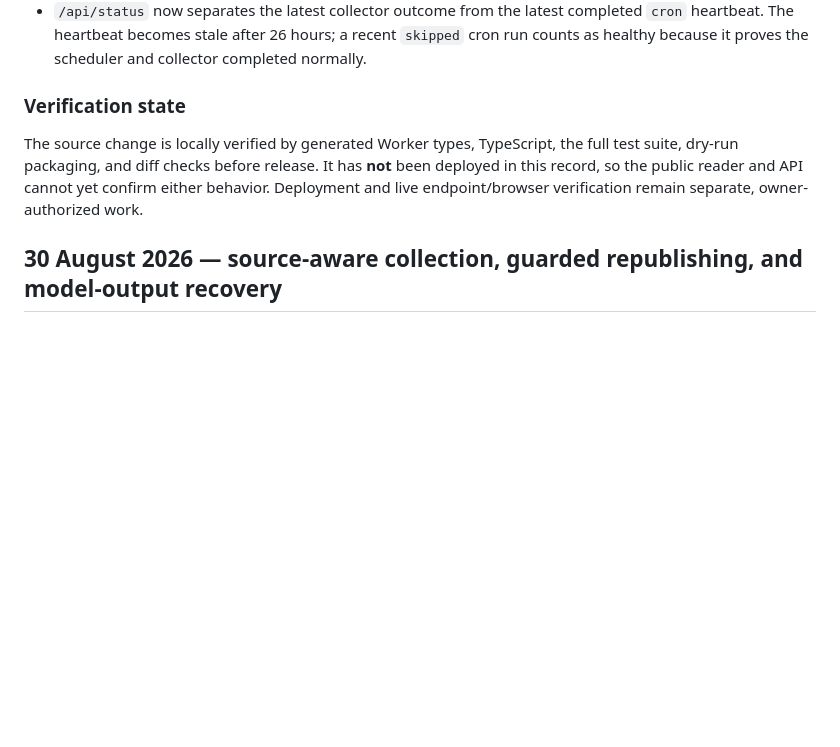
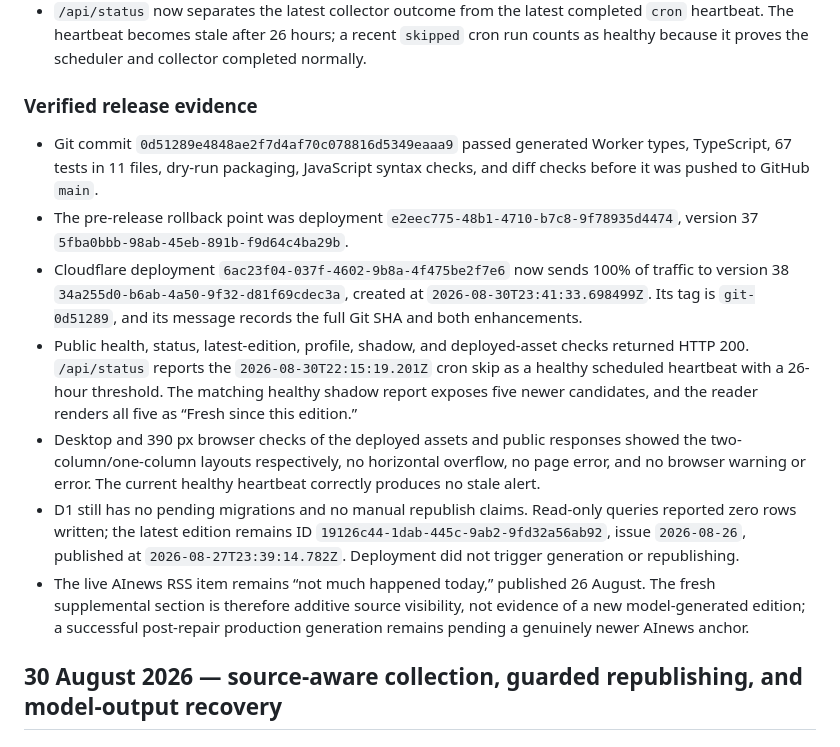
Before and after one commit to tamirlevin/ai-signal-cloudflare, a Markdown page: PROJECT_HISTORY.md, the part around the change. Drawn GitHub-style; blank space fills up the shorter version.

Commit message:
Record verified fresh-signals release

```diff
--- a/PROJECT_HISTORY.md
+++ b/PROJECT_HISTORY.md
@@ -10,9 +10,15 @@ This is the curated engineering and production history for AI Signal. It records
 - The implementation reuses `/api/shadow/latest`; it adds no feed, model call, scoring path, D1 table, schedule, or republish behavior. Shadow failure or endpoint absence remains fail-open for the last good edition.
 - `/api/status` now separates the latest collector outcome from the latest completed `cron` heartbeat. The heartbeat becomes stale after 26 hours; a recent `skipped` cron run counts as healthy because it proves the scheduler and collector completed normally.
 
-### Verification state
+### Verified release evidence
 
-The source change is locally verified by generated Worker types, TypeScript, the full test suite, dry-run packaging, and diff checks before release. It has **not** been deployed in this record, so the public reader and API cannot yet confirm either behavior. Deployment and live endpoint/browser verification remain separate, owner-authorized work.
+- Git commit `0d51289e4848ae2f7d4af70c078816d5349eaaa9` passed generated Worker types, TypeScript, 67 tests in 11 files, dry-run packaging, JavaScript syntax checks, and diff checks before it was pushed to GitHub `main`.
+- The pre-release rollback point was deployment `e2eec775-48b1-4710-b7c8-9f78935d4474`, version 37 `5fba0bbb-98ab-45eb-891b-f9d64c4ba29b`.
+- Cloudflare deployment `6ac23f04-037f-4602-9b8a-4f475be2f7e6` now sends 100% of traffic to version 38 `34a255d0-b6ab-4a50-9f32-d81f69cdec3a`, created at `2026-08-30T23:41:33.698499Z`. Its tag is `git-0d51289`, and its message records the full Git SHA and both enhancements.
+- Public health, status, latest-edition, profile, shadow, and deployed-asset checks returned HTTP 200. `/api/status` reports the `2026-08-30T22:15:19.201Z` cron skip as a healthy scheduled heartbeat with a 26-hour threshold. The matching healthy shadow report exposes five newer candidates, and the reader renders all five as “Fresh since this edition.”
+- Desktop and 390 px browser checks of the deployed assets and public responses showed the two-column/one-column layouts respectively, no horizontal overflow, no page error, and no browser warning or error. The current healthy heartbeat correctly produces no stale alert.
+- D1 still has no pending migrations and no manual republish claims. Read-only queries reported zero rows written; the latest edition remains ID `19126c44-1dab-445c-9ab2-9fd32a56ab92`, issue `2026-08-26`, published at `2026-08-27T23:39:14.782Z`. Deployment did not trigger generation or republishing.
+- The live AInews RSS item remains “not much happened today,” published 26 August. The fresh supplemental section is therefore additive source visibility, not evidence of a new model-generated edition; a successful post-repair production generation remains pending a genuinely newer AInews anchor.
 
 ## 30 August 2026 — source-aware collection, guarded republishing, and model-output recovery
 
```
